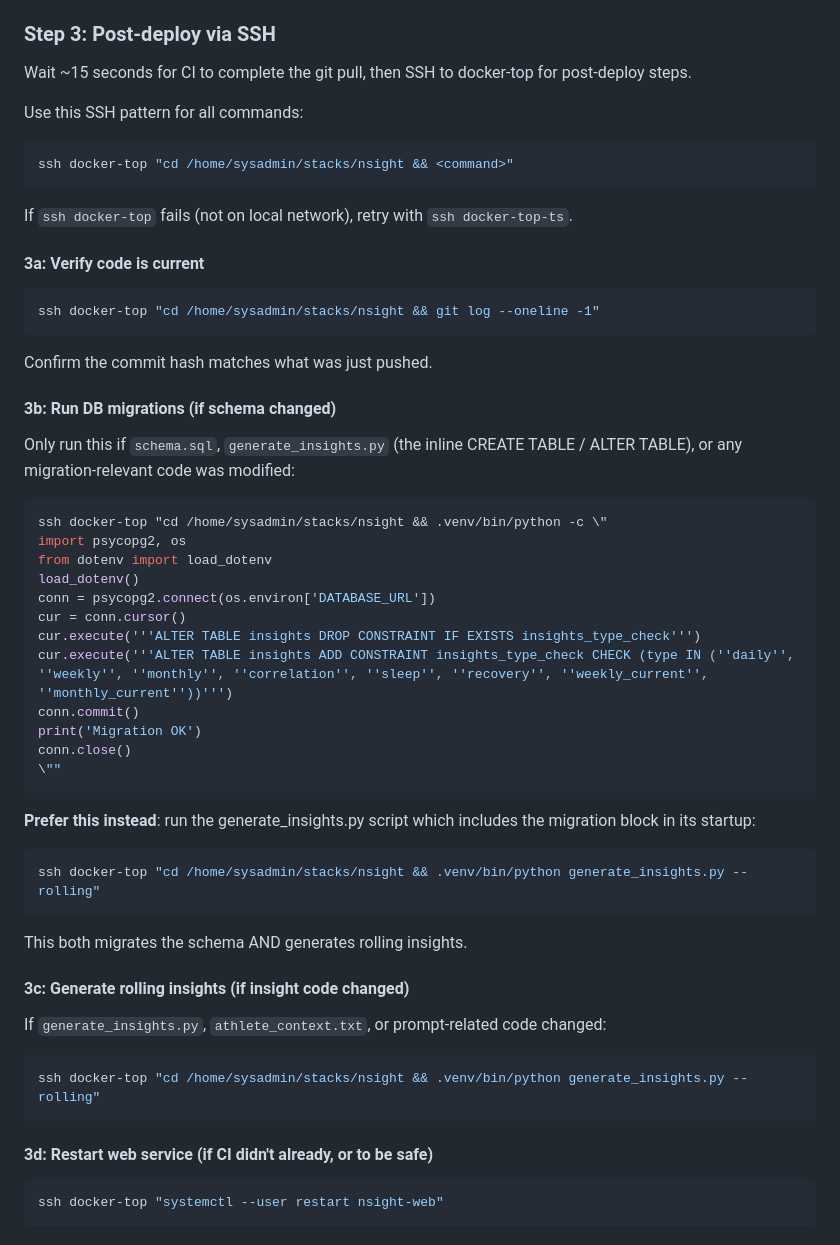
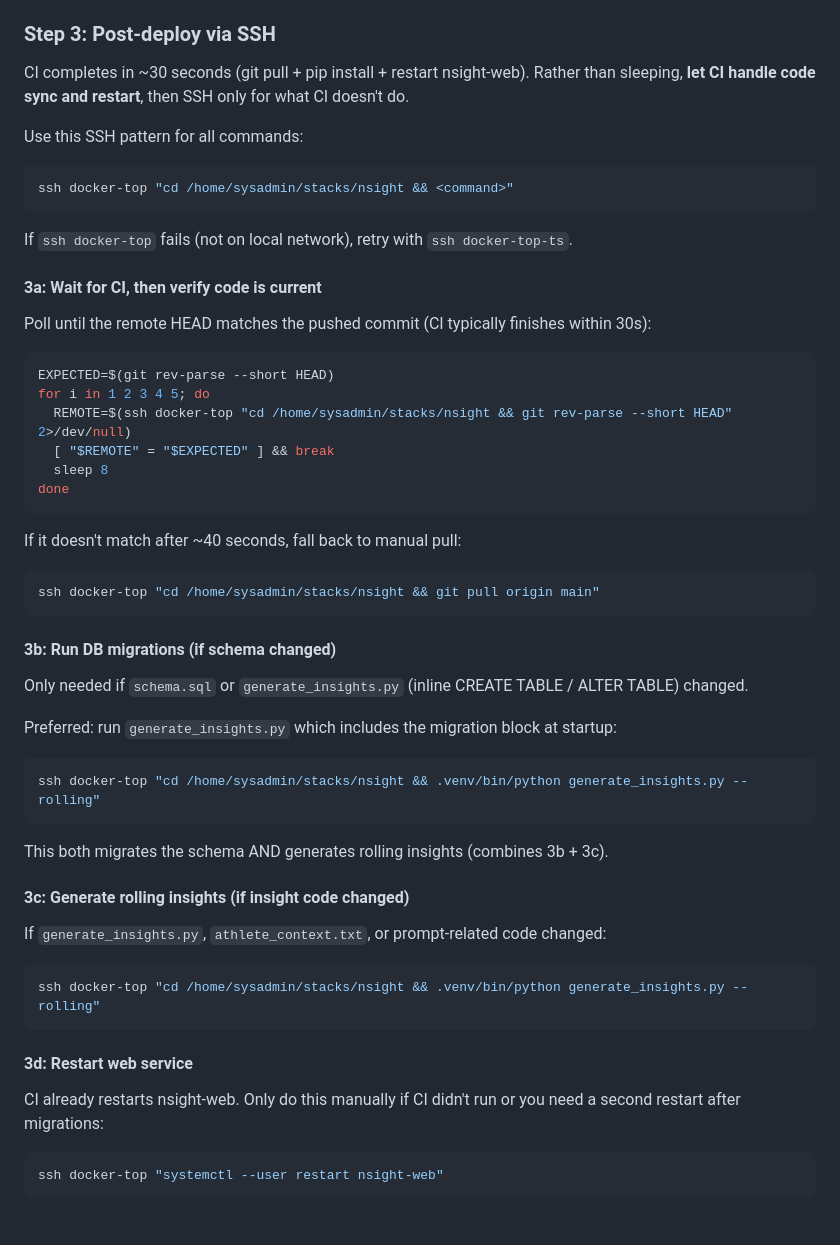
Before and after one commit to bahoerres/nsight, a Markdown page: .claude/skills/deploy.md, the part around the change. Rendered like a GitHub page.

Commit message:
Update deploy skill: poll for CI completion instead of sleeping
Co-Authored-By: Claude Opus 4.6 (1M context) <noreply@anthropic.com>

````diff
--- a/.claude/skills/deploy.md
+++ b/.claude/skills/deploy.md
@@ -38,7 +38,7 @@ Execute these steps in order. Stop and report if any step fails.
 
 ### Step 3: Post-deploy via SSH
 
-Wait ~15 seconds for CI to complete the git pull, then SSH to docker-top for post-deploy steps.
+CI completes in ~30 seconds (git pull + pip install + restart nsight-web). Rather than sleeping, **let CI handle code sync and restart**, then SSH only for what CI doesn't do.
 
 Use this SSH pattern for all commands:
 ```bash
@@ -47,34 +47,29 @@ ssh docker-top "cd /home/sysadmin/stacks/nsight && <command>"
 
 If `ssh docker-top` fails (not on local network), retry with `ssh docker-top-ts`.
 
-#### 3a: Verify code is current
+#### 3a: Wait for CI, then verify code is current
+Poll until the remote HEAD matches the pushed commit (CI typically finishes within 30s):
 ```bash
-ssh docker-top "cd /home/sysadmin/stacks/nsight && git log --oneline -1"
+EXPECTED=$(git rev-parse --short HEAD)
+for i in 1 2 3 4 5; do
+  REMOTE=$(ssh docker-top "cd /home/sysadmin/stacks/nsight && git rev-parse --short HEAD" 2>/dev/null)
+  [ "$REMOTE" = "$EXPECTED" ] && break
+  sleep 8
+done
 ```
-Confirm the commit hash matches what was just pushed.
+If it doesn't match after ~40 seconds, fall back to manual pull:
+```bash
+ssh docker-top "cd /home/sysadmin/stacks/nsight && git pull origin main"
+```
 
 #### 3b: Run DB migrations (if schema changed)
-Only run this if `schema.sql`, `generate_insights.py` (the inline CREATE TABLE / ALTER TABLE), or any migration-relevant code was modified:
-```bash
-ssh docker-top "cd /home/sysadmin/stacks/nsight && .venv/bin/python -c \"
-import psycopg2, os
-from dotenv import load_dotenv
-load_dotenv()
-conn = psycopg2.connect(os.environ['DATABASE_URL'])
-cur = conn.cursor()
-cur.execute('''ALTER TABLE insights DROP CONSTRAINT IF EXISTS insights_type_check''')
-cur.execute('''ALTER TABLE insights ADD CONSTRAINT insights_type_check CHECK (type IN (''daily'', ''weekly'', ''monthly'', ''correlation'', ''sleep'', ''recovery'', ''weekly_current'', ''monthly_current''))''')
-conn.commit()
-print('Migration OK')
-conn.close()
-\""
-```
+Only needed if `schema.sql` or `generate_insights.py` (inline CREATE TABLE / ALTER TABLE) changed.
 
-**Prefer this instead**: run the generate_insights.py script which includes the migration block in its startup:
+Preferred: run `generate_insights.py` which includes the migration block at startup:
 ```bash
 ssh docker-top "cd /home/sysadmin/stacks/nsight && .venv/bin/python generate_insights.py --rolling"
 ```
-This both migrates the schema AND generates rolling insights.
+This both migrates the schema AND generates rolling insights (combines 3b + 3c).
 
 #### 3c: Generate rolling insights (if insight code changed)
 If `generate_insights.py`, `athlete_context.txt`, or prompt-related code changed:
@@ -82,7 +77,8 @@ If `generate_insights.py`, `athlete_context.txt`, or prompt-related code changed
 ssh docker-top "cd /home/sysadmin/stacks/nsight && .venv/bin/python generate_insights.py --rolling"
 ```
 
-#### 3d: Restart web service (if CI didn't already, or to be safe)
+#### 3d: Restart web service
+CI already restarts nsight-web. Only do this manually if CI didn't run or you need a second restart after migrations:
 ```bash
 ssh docker-top "systemctl --user restart nsight-web"
 ```
````
